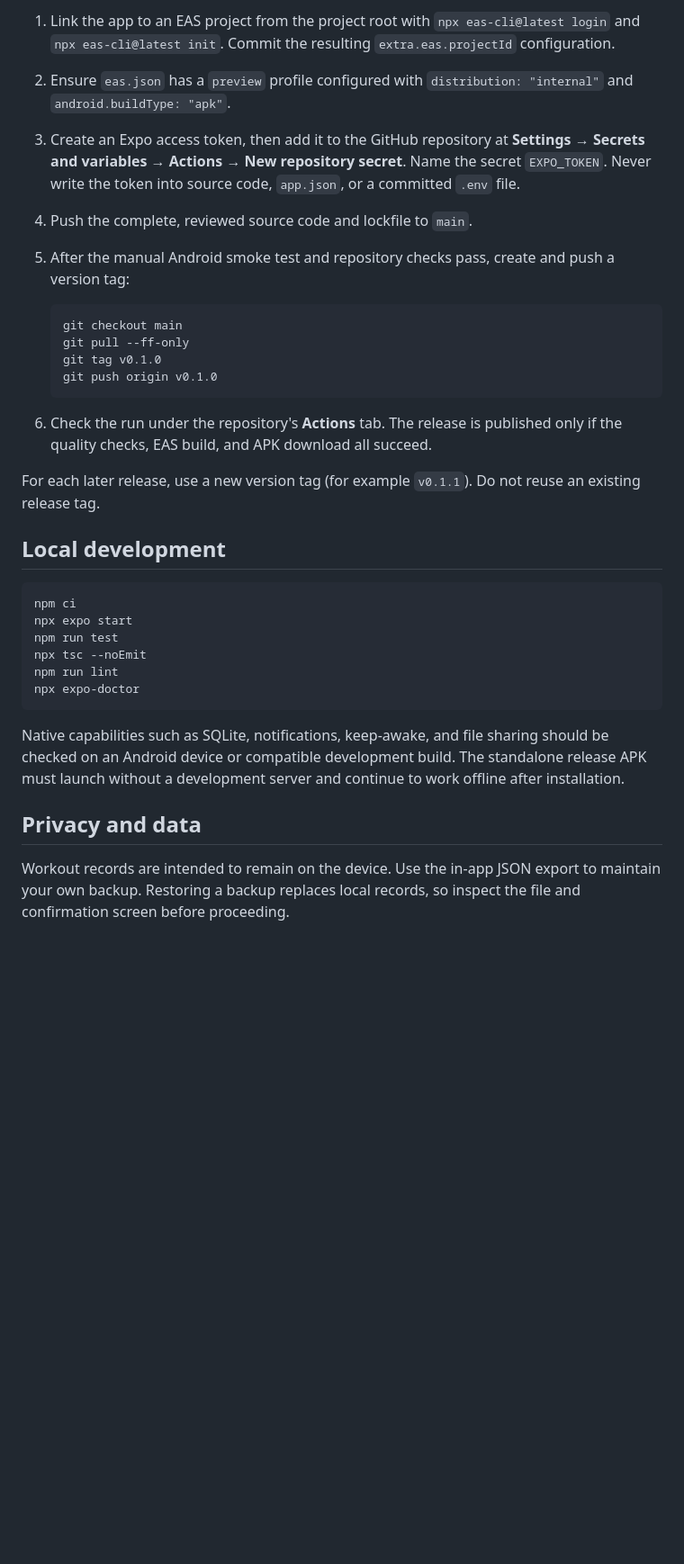
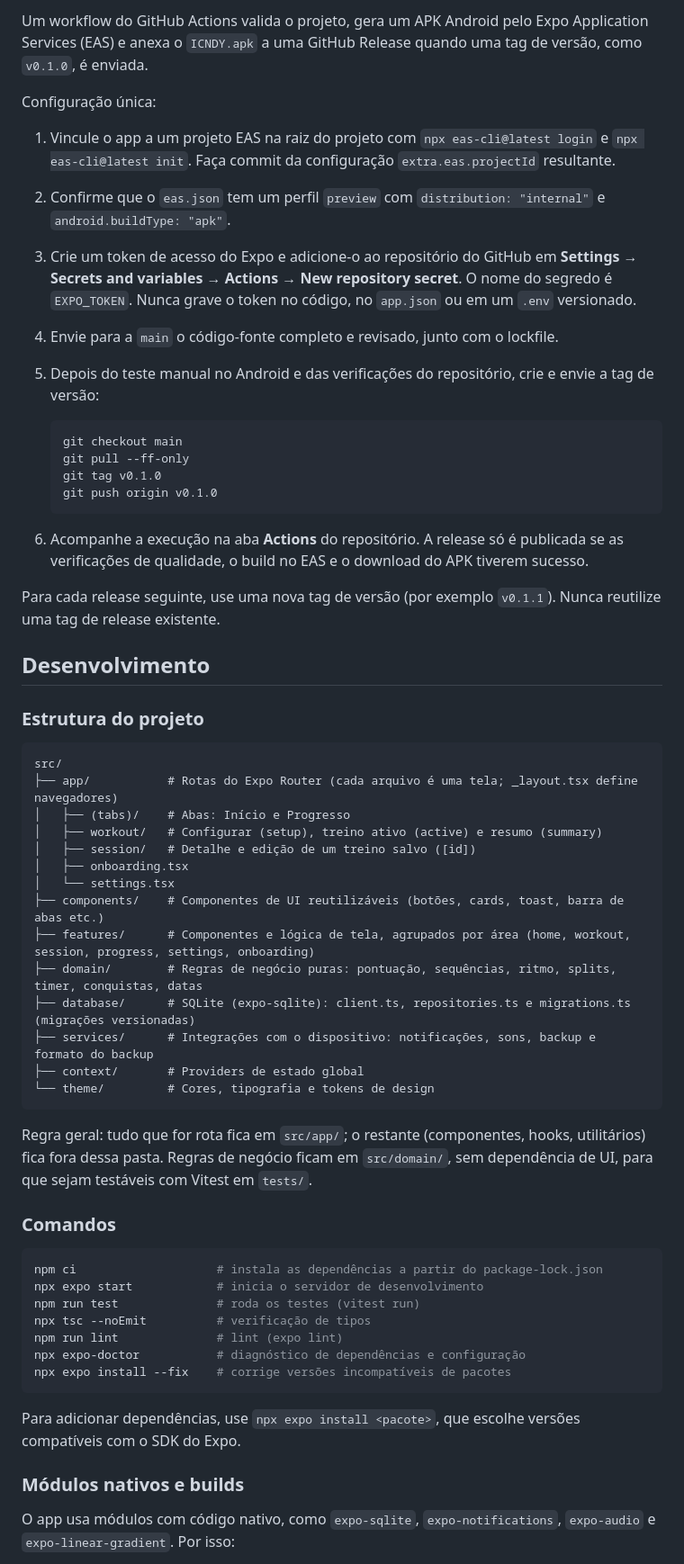
Before and after one commit to alexzjss/ICNDY, a Markdown page: README.md, the part around one of its changes. Shown at 90% size. GitHub-like rendering; blank space fills up the shorter version.

Commit message:
docs: README em português com recursos e guia de desenvolvimento
Co-Authored-By: Claude Opus 5.5 <noreply@anthropic.com>

````diff
--- a/README.md
+++ b/README.md
@@ -29,9 +41,13 @@ One-time setup:
 
-1. Link the app to an EAS project from the project root with `npx eas-cli@latest login` and `npx eas-cli@latest init`. Commit the resulting `extra.eas.projectId` configuration.
-2. Ensure `eas.json` has a `preview` profile configured with `distribution: "internal"` and `android.buildType: "apk"`.
-3. Create an Expo access token, then add it to the GitHub repository at **Settings → Secrets and variables → Actions → New repository secret**. Name the secret `EXPO_TOKEN`. Never write the token into source code, `app.json`, or a committed `.env` file.
-4. Push the complete, reviewed source code and lockfile to `main`.
-5. After the manual Android smoke test and repository checks pass, create and push a version tag:
+Um workflow do GitHub Actions valida o projeto, gera um APK Android pelo Expo Application Services (EAS) e anexa o `ICNDY.apk` a uma GitHub Release quando uma tag de versão, como `v0.1.0`, é enviada.
+
+Configuração única:
+
+1. Vincule o app a um projeto EAS na raiz do projeto com `npx eas-cli@latest login` e `npx eas-cli@latest init`. Faça commit da configuração `extra.eas.projectId` resultante.
+2. Confirme que o `eas.json` tem um perfil `preview` com `distribution: "internal"` e `android.buildType: "apk"`.
+3. Crie um token de acesso do Expo e adicione-o ao repositório do GitHub em **Settings → Secrets and variables → Actions → New repository secret**. O nome do segredo é `EXPO_TOKEN`. Nunca grave o token no código, no `app.json` ou em um `.env` versionado.
+4. Envie para a `main` o código-fonte completo e revisado, junto com o lockfile.
+5. Depois do teste manual no Android e das verificações do repositório, crie e envie a tag de versão:
 
    ```bash
    git checkout main
@@ -40,24 +56,48 @@ One-time setup:
    git push origin v0.1.0
    ```
 
-6. Check the run under the repository's **Actions** tab. The release is published only if the quality checks, EAS build, and APK download all succeed.
+6. Acompanhe a execução na aba **Actions** do repositório. A release só é publicada se as verificações de qualidade, o build no EAS e o download do APK tiverem sucesso.
 
-For each later release, use a new version tag (for example `v0.1.1`). Do not reuse an existing release tag.
+Para cada release seguinte, use uma nova tag de versão (por exemplo `v0.1.1`). Nunca reutilize uma tag de release existente.
 
-## Local development
+## Desenvolvimento
+
+### Estrutura do projeto
+
+```
+src/
+├── app/           # Rotas do Expo Router (cada arquivo é uma tela; _layout.tsx define navegadores)
+│   ├── (tabs)/    # Abas: Início e Progresso
+│   ├── workout/   # Configurar (setup), treino ativo (active) e resumo (summary)
+│   ├── session/   # Detalhe e edição de um treino salvo ([id])
+│   ├── onboarding.tsx
+│   └── settings.tsx
+├── components/    # Componentes de UI reutilizáveis (botões, cards, toast, barra de abas etc.)
+├── features/      # Componentes e lógica de tela, agrupados por área (home, workout, session, progress, settings, onboarding)
+├── domain/        # Regras de negócio puras: pontuação, sequências, ritmo, splits, timer, conquistas, datas
+├── database/      # SQLite (expo-sqlite): client.ts, repositories.ts e migrations.ts (migrações versionadas)
+├── services/      # Integrações com o dispositivo: notificações, sons, backup e formato do backup
+├── context/       # Providers de estado global
+└── theme/         # Cores, tipografia e tokens de design
+```
+
+Regra geral: tudo que for rota fica em `src/app/`; o restante (componentes, hooks, utilitários) fica fora dessa pasta. Regras de negócio ficam em `src/domain/`, sem dependência de UI, para que sejam testáveis com Vitest em `tests/`.
+
+### Comandos
 
 ```bash
-npm ci
-npx expo start
-npm run test
-npx tsc --noEmit
-npm run lint
-npx expo-doctor
+npm ci                    # instala as dependências a partir do package-lock.json
+npx expo start            # inicia o servidor de desenvolvimento
+npm run test              # roda os testes (vitest run)
+npx tsc --noEmit          # verificação de tipos
+npm run lint              # lint (expo lint)
+npx expo-doctor           # diagnóstico de dependências e configuração
+npx expo install --fix    # corrige versões incompatíveis de pacotes
 ```
 
-Native capabilities such as SQLite, notifications, keep-awake, and file sharing should be checked on an Android device or compatible development build. The standalone release APK must launch without a development server and continue to work offline after installation.
+Para adicionar dependências, use `npx expo install <pacote>`, que escolhe versões compatíveis com o SDK do Expo.
 
-## Privacy and data
+### Módulos nativos e builds
 
-Workout records are intended to remain on the device. Use the in-app JSON export to maintain your own backup. Restoring a backup replaces local records, so inspect the file and confirmation screen before proceeding.
+O app usa módulos com código nativo, como `expo-sqlite`, `expo-notifications`, `expo-audio` e `expo-linear-gradient`. Por isso:
 
````
Also changed, not shown: other parts of README.md (+42 -16 lines).
